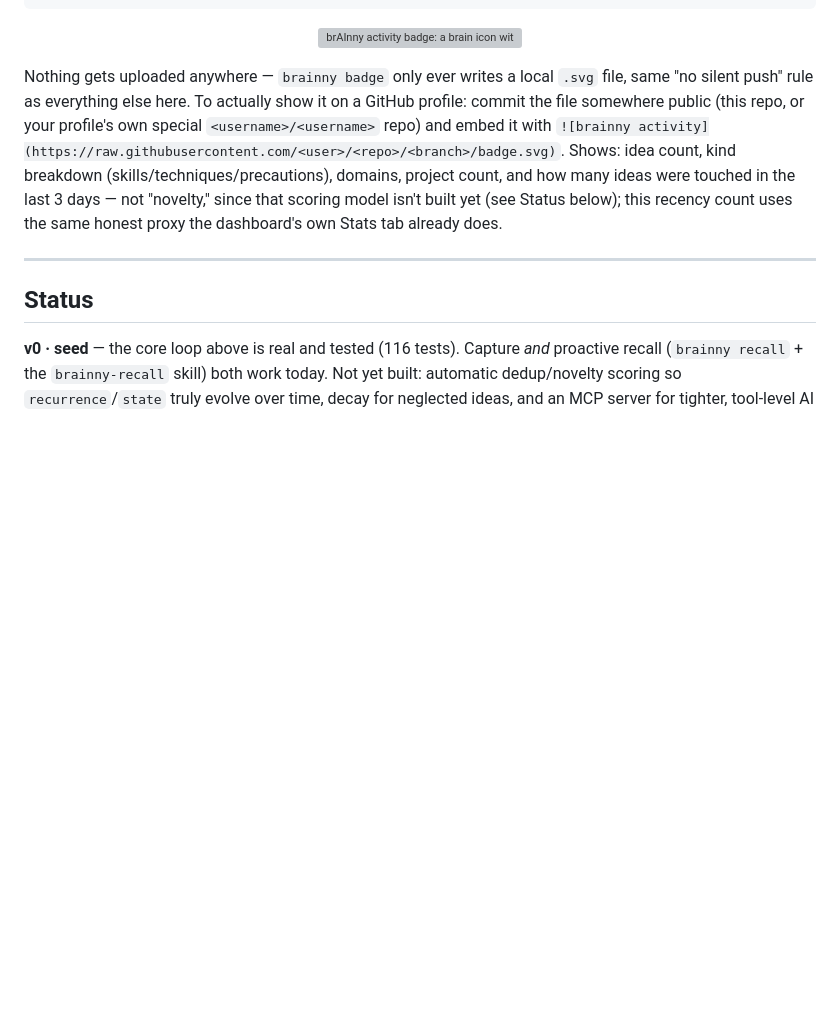
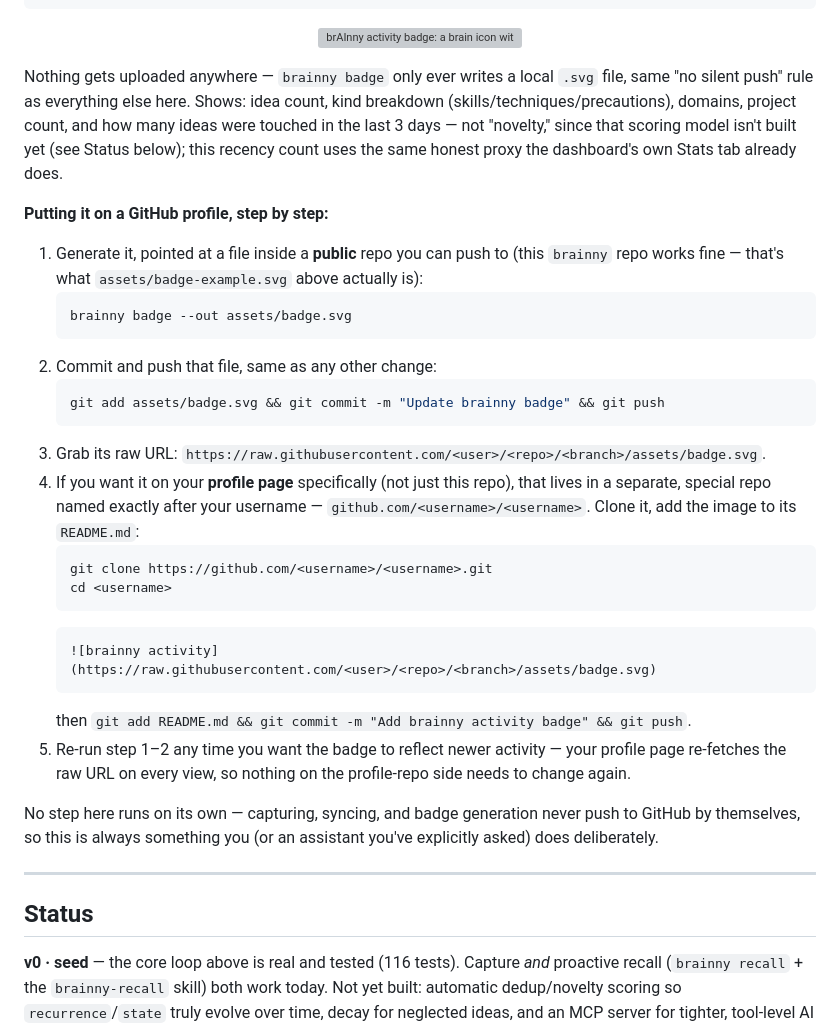
Before and after one commit to AlsammanAlsamman/brainny, a Markdown page: README.md, the part around the change. Rendered like a GitHub page; blank space fills up the shorter version; grey boxes are pictures that could not be loaded.

Commit message:
Document the real step-by-step for putting the badge on a GitHub profile
The badge section only said "commit it somewhere public and embed it" --
too vague to actually follow. Replaced with the exact steps this was
just dogfooded with: generate + push the SVG into this repo, grab its
raw URL, clone your <username>/<username> profile repo, add the image
to its README, push. Also notes the badge stays current automatically
after that -- the profile re-fetches the raw URL on every view, so
regenerating and pushing a fresh badge here is the only thing that ever
needs repeating.

Co-Authored-By: Claude Sonnet 5 <noreply@anthropic.com>
Claude-Session: https://claude.ai/code/session_01KcJMDmAQVvznzGbJzvJt6h

````diff
--- a/README.md
+++ b/README.md
@@ -302,15 +302,45 @@ brainny badge --out assets/badge.svg # write it somewhere specific
 </p>
 
 Nothing gets uploaded anywhere — `brainny badge` only ever writes a local
-`.svg` file, same "no silent push" rule as everything else here. To
-actually show it on a GitHub profile: commit the file somewhere public
-(this repo, or your profile's own special `<username>/<username>` repo)
-and embed it with `![brainny activity](https://raw.githubusercontent.com/<user>/<repo>/<branch>/badge.svg)`.
-Shows: idea count, kind breakdown (skills/techniques/precautions),
-domains, project count, and how many ideas were touched in the last 3
-days — not "novelty," since that scoring model isn't built yet (see
-Status below); this recency count uses the same honest proxy the
-dashboard's own Stats tab already does.
+`.svg` file, same "no silent push" rule as everything else here. Shows:
+idea count, kind breakdown (skills/techniques/precautions), domains,
+project count, and how many ideas were touched in the last 3 days — not
+"novelty," since that scoring model isn't built yet (see Status below);
+this recency count uses the same honest proxy the dashboard's own Stats
+tab already does.
+
+**Putting it on a GitHub profile, step by step:**
+
+1. Generate it, pointed at a file inside a **public** repo you can push
+   to (this `brainny` repo works fine — that's what `assets/badge-example.svg`
+   above actually is):
+   ```bash
+   brainny badge --out assets/badge.svg
+   ```
+2. Commit and push that file, same as any other change:
+   ```bash
+   git add assets/badge.svg && git commit -m "Update brainny badge" && git push
+   ```
+3. Grab its raw URL: `https://raw.githubusercontent.com/<user>/<repo>/<branch>/assets/badge.svg`.
+4. If you want it on your **profile page** specifically (not just this
+   repo), that lives in a separate, special repo named exactly after your
+   username — `github.com/<username>/<username>`. Clone it, add the image
+   to its `README.md`:
+   ```bash
+   git clone https://github.com/<username>/<username>.git
+   cd <username>
+   ```
+   ```markdown
+   ![brainny activity](https://raw.githubusercontent.com/<user>/<repo>/<branch>/assets/badge.svg)
+   ```
+   then `git add README.md && git commit -m "Add brainny activity badge" && git push`.
+5. Re-run step 1–2 any time you want the badge to reflect newer activity
+   — your profile page re-fetches the raw URL on every view, so nothing
+   on the profile-repo side needs to change again.
+
+No step here runs on its own — capturing, syncing, and badge generation
+never push to GitHub by themselves, so this is always something you (or
+an assistant you've explicitly asked) does deliberately.
 
 ---
 
````
Also changed, not shown: OPERATIONS.md (+8 -0 lines).
